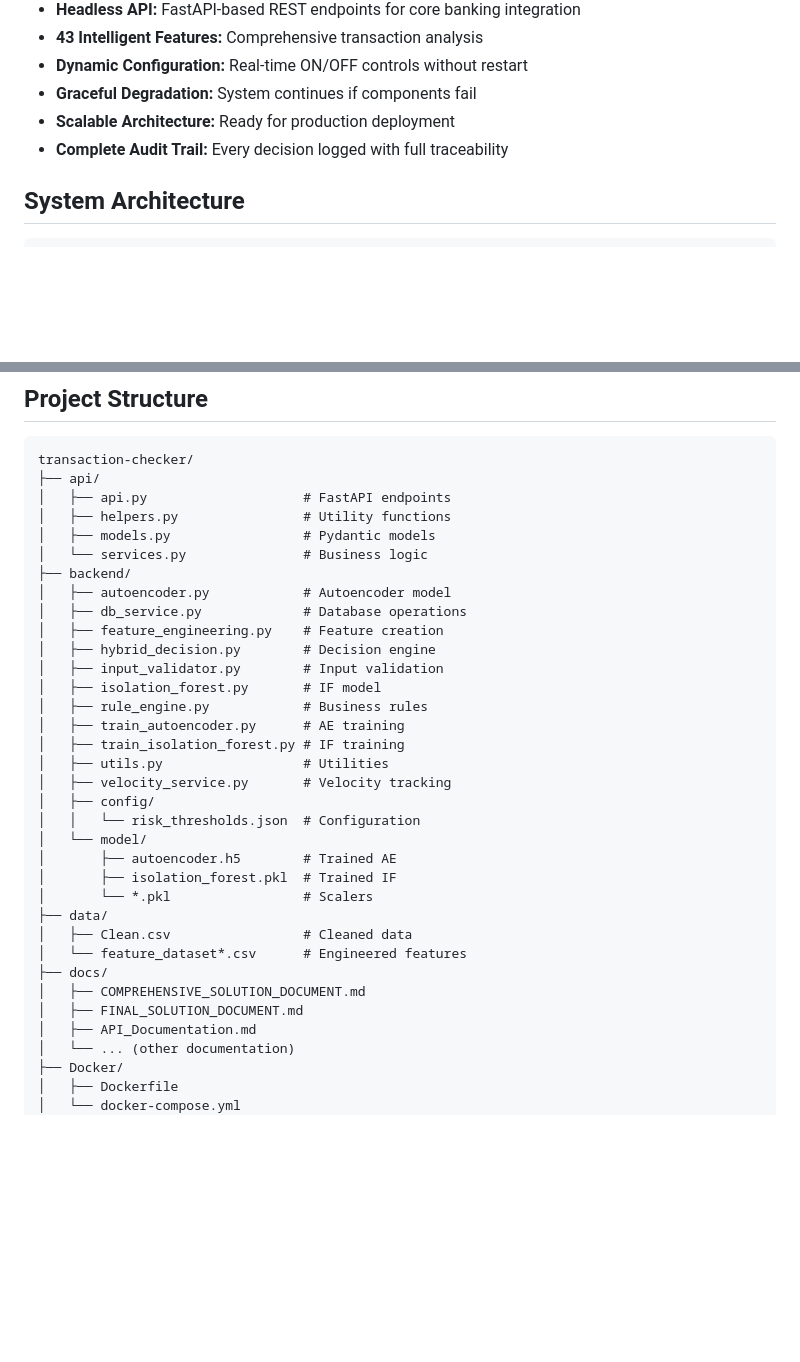
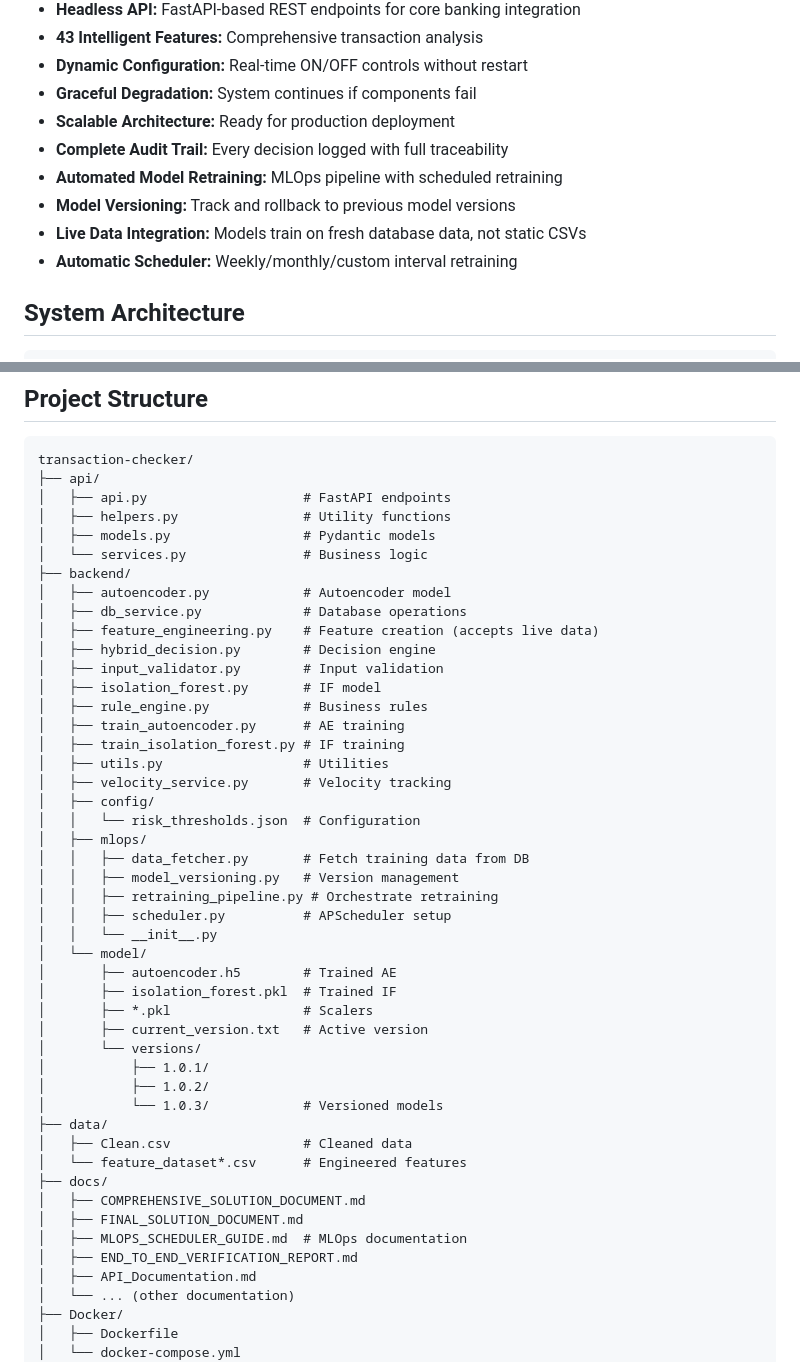
Before and after one commit to tahah02/transaction-checker, a Markdown page: README.md, 2 parts joined by grey strips. Rendered like a GitHub page; blank space fills up the shorter version.

```diff
--- a/README.md
+++ b/README.md
@@ -21,6 +21,10 @@ This system provides real-time fraud detection using three complementary approac
 - **Graceful Degradation:** System continues if components fail
 - **Scalable Architecture:** Ready for production deployment
 - **Complete Audit Trail:** Every decision logged with full traceability
+- **Automated Model Retraining:** MLOps pipeline with scheduled retraining
+- **Model Versioning:** Track and rollback to previous model versions
+- **Live Data Integration:** Models train on fresh database data, not static CSVs
+- **Automatic Scheduler:** Weekly/monthly/custom interval retraining
 
 ## System Architecture
 
@@ -278,7 +282,7 @@ transaction-checker/
 ├── backend/
 │   ├── autoencoder.py            # Autoencoder model
 │   ├── db_service.py             # Database operations
-│   ├── feature_engineering.py    # Feature creation
+│   ├── feature_engineering.py    # Feature creation (accepts live data)
 │   ├── hybrid_decision.py        # Decision engine
 │   ├── input_validator.py        # Input validation
 │   ├── isolation_forest.py       # IF model
@@ -289,16 +293,29 @@ transaction-checker/
 │   ├── velocity_service.py       # Velocity tracking
 │   ├── config/
 │   │   └── risk_thresholds.json  # Configuration
+│   ├── mlops/
+│   │   ├── data_fetcher.py       # Fetch training data from DB
+│   │   ├── model_versioning.py   # Version management
+│   │   ├── retraining_pipeline.py # Orchestrate retraining
+│   │   ├── scheduler.py          # APScheduler setup
+│   │   └── __init__.py
 │   └── model/
 │       ├── autoencoder.h5        # Trained AE
 │       ├── isolation_forest.pkl  # Trained IF
-│       └── *.pkl                 # Scalers
+│       ├── *.pkl                 # Scalers
+│       ├── current_version.txt   # Active version
+│       └── versions/
+│           ├── 1.0.1/
+│           ├── 1.0.2/
+│           └── 1.0.3/            # Versioned models
 ├── data/
 │   ├── Clean.csv                 # Cleaned data
 │   └── feature_dataset*.csv      # Engineered features
 ├── docs/
 │   ├── COMPREHENSIVE_SOLUTION_DOCUMENT.md
 │   ├── FINAL_SOLUTION_DOCUMENT.md
+│   ├── MLOPS_SCHEDULER_GUIDE.md  # MLOps documentation
+│   ├── END_TO_END_VERIFICATION_REPORT.md
 │   ├── API_Documentation.md
 │   └── ... (other documentation)
 ├── Docker/
```
Also changed, not shown: other parts of README.md (+55 -0 lines).
